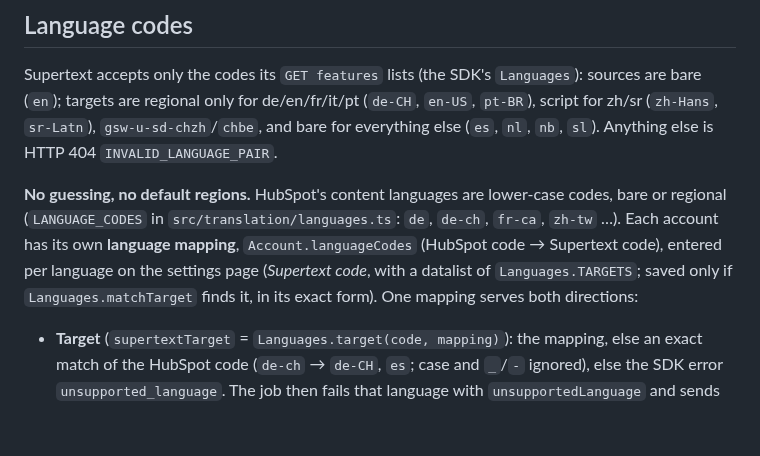
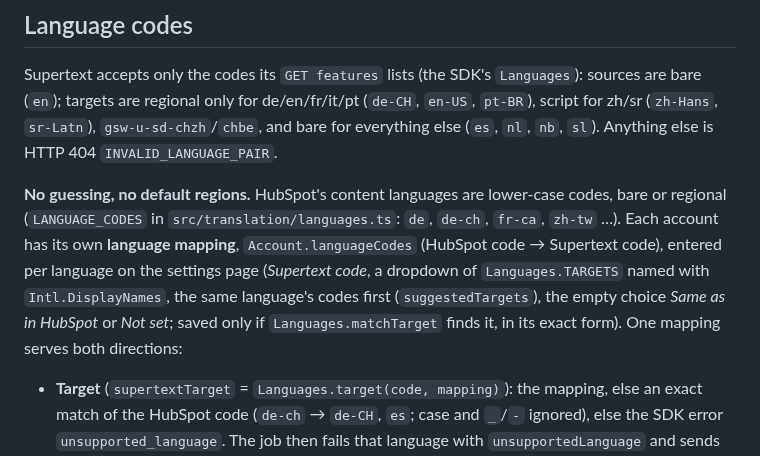
Before and after one commit to Supertext/HubSpot-Supertext-Translation, a Markdown page: docs/DEVELOPER.md, the part around the change. Rendered like a GitHub page; blank space fills up the shorter version.

```diff
--- a/docs/DEVELOPER.md
+++ b/docs/DEVELOPER.md
@@ -114,7 +114,7 @@ PLUGIN_HEALTH_DIR=/path/to/clone scripts/vendor-plugin-health.sh   # a local clo
 
 Supertext accepts only the codes its `GET features` lists (the SDK's `Languages`): sources are bare (`en`); targets are regional only for de/en/fr/it/pt (`de-CH`, `en-US`, `pt-BR`), script for zh/sr (`zh-Hans`, `sr-Latn`), `gsw-u-sd-chzh`/`chbe`, and bare for everything else (`es`, `nl`, `nb`, `sl`). Anything else is HTTP 404 `INVALID_LANGUAGE_PAIR`.
 
-**No guessing, no default regions.** HubSpot's content languages are lower-case codes, bare or regional (`LANGUAGE_CODES` in `src/translation/languages.ts`: `de`, `de-ch`, `fr-ca`, `zh-tw` …). Each account has its own **language mapping**, `Account.languageCodes` (HubSpot code → Supertext code), entered per language on the settings page (*Supertext code*, with a datalist of `Languages.TARGETS`; saved only if `Languages.matchTarget` finds it, in its exact form). One mapping serves both directions:
+**No guessing, no default regions.** HubSpot's content languages are lower-case codes, bare or regional (`LANGUAGE_CODES` in `src/translation/languages.ts`: `de`, `de-ch`, `fr-ca`, `zh-tw` …). Each account has its own **language mapping**, `Account.languageCodes` (HubSpot code → Supertext code), entered per language on the settings page (*Supertext code*, a dropdown of `Languages.TARGETS` named with `Intl.DisplayNames`, the same language's codes first (`suggestedTargets`), the empty choice *Same as in HubSpot* or *Not set*; saved only if `Languages.matchTarget` finds it, in its exact form). One mapping serves both directions:
 
 - **Target** (`supertextTarget` = `Languages.target(code, mapping)`): the mapping, else an exact match of the HubSpot code (`de-ch` → `de-CH`, `es`; case and `_`/`-` ignored), else the SDK error `unsupported_language`. The job then fails that language with `unsupportedLanguage` and sends nothing for it; the other languages go on. Bare `de`, `fr`, `it`, `en`, `pt`, and `zh-cn`, `zh-tw`, `no` need a mapping.
 - **Source** (`supertextSource` = `Languages.source(code, mapping)`): the item's language (else the account's content language) through the mapping in its source form, else its bare language (`de-ch` → `de`, `en-us` → `en`), else `unsupported_language` (the whole job fails, nothing sent).
```
Also changed, not shown: CHANGELOG.md (+1 -1 lines), docs/INSTALLATION.md (+2 -2 lines), docs/images/email-results.png, docs/images/settings.png, 9 other files.
